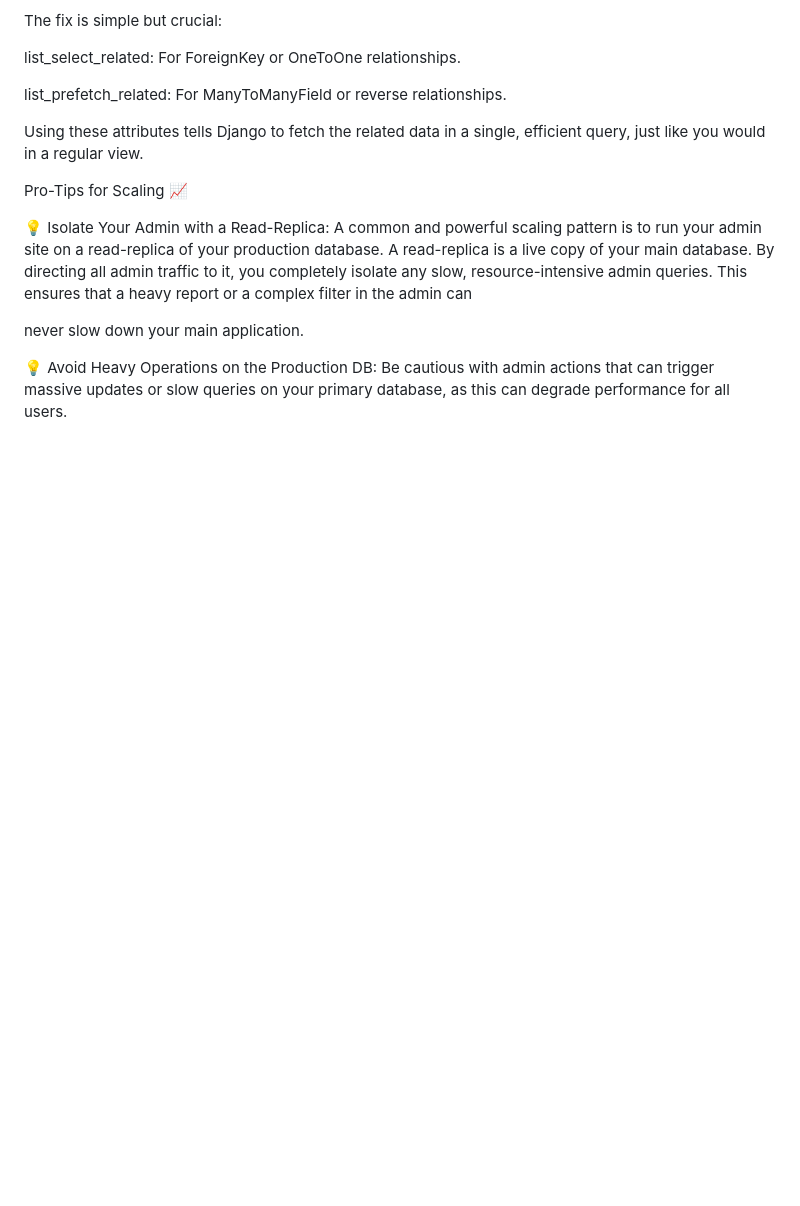
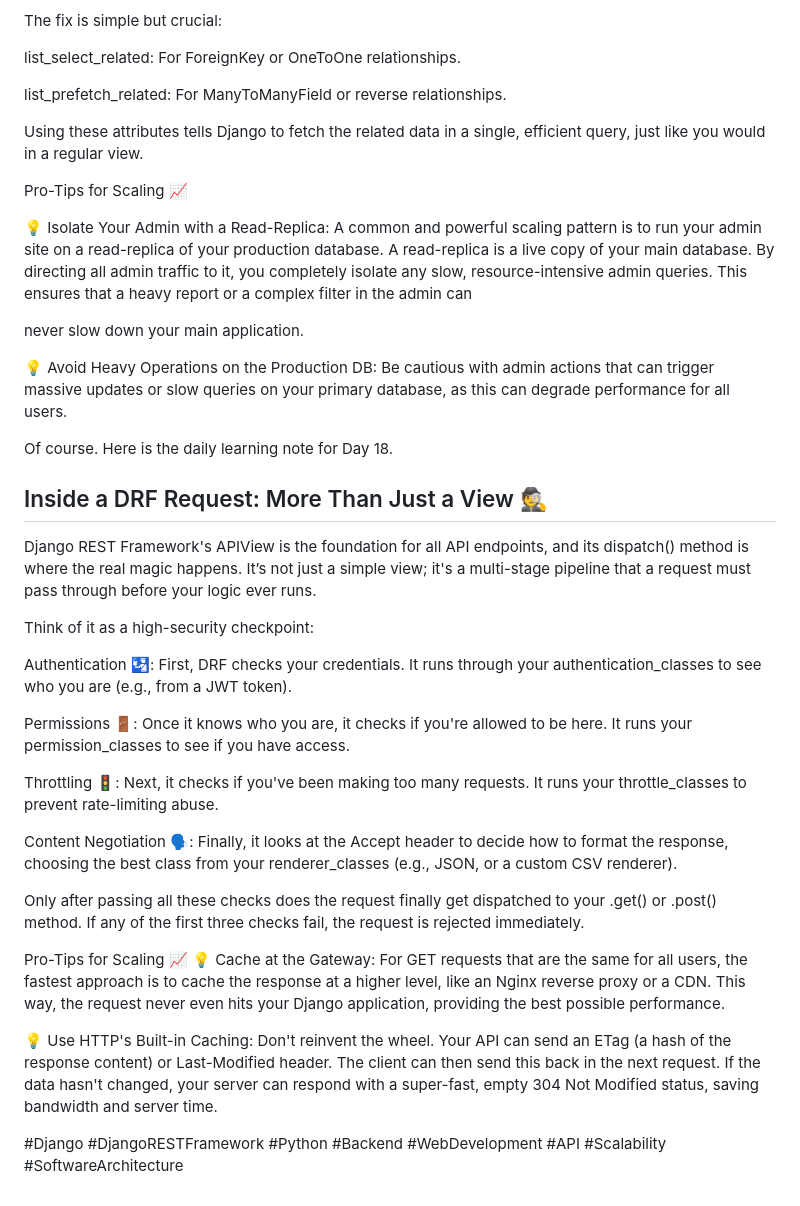
Before and after one commit to ArshadAman/master-django, a Markdown page: DailyNotes.md, the part around the change. Drawn GitHub-style; blank space fills up the shorter version.

Commit message:
Add Day 18 learning note on DRF request processing and scaling tips

```diff
--- a/DailyNotes.md
+++ b/DailyNotes.md
@@ -368,3 +368,27 @@ Pro-Tips for Scaling 📈
 never slow down your main application.
 
 💡 Avoid Heavy Operations on the Production DB: Be cautious with admin actions that can trigger massive updates or slow queries on your primary database, as this can degrade performance for all users.
+
+Of course. Here is the daily learning note for Day 18.
+
+## Inside a DRF Request: More Than Just a View 🕵️
+Django REST Framework's APIView is the foundation for all API endpoints, and its dispatch() method is where the real magic happens. It’s not just a simple view; it's a multi-stage pipeline that a request must pass through before your logic ever runs.
+
+Think of it as a high-security checkpoint:
+
+Authentication 🛂: First, DRF checks your credentials. It runs through your authentication_classes to see who you are (e.g., from a JWT token).
+
+Permissions 🚪: Once it knows who you are, it checks if you're allowed to be here. It runs your permission_classes to see if you have access.
+
+Throttling 🚦: Next, it checks if you've been making too many requests. It runs your throttle_classes to prevent rate-limiting abuse.
+
+Content Negotiation 🗣️: Finally, it looks at the Accept header to decide how to format the response, choosing the best class from your renderer_classes (e.g., JSON, or a custom CSV renderer).
+
+Only after passing all these checks does the request finally get dispatched to your .get() or .post() method. If any of the first three checks fail, the request is rejected immediately.
+
+Pro-Tips for Scaling 📈
+💡 Cache at the Gateway: For GET requests that are the same for all users, the fastest approach is to cache the response at a higher level, like an Nginx reverse proxy or a CDN. This way, the request never even hits your Django application, providing the best possible performance.
+
+💡 Use HTTP's Built-in Caching: Don't reinvent the wheel. Your API can send an ETag (a hash of the response content) or Last-Modified header. The client can then send this back in the next request. If the data hasn't changed, your server can respond with a super-fast, empty 304 Not Modified status, saving bandwidth and server time.
+
+#Django #DjangoRESTFramework #Python #Backend #WebDevelopment #API #Scalability #SoftwareArchitecture
```
